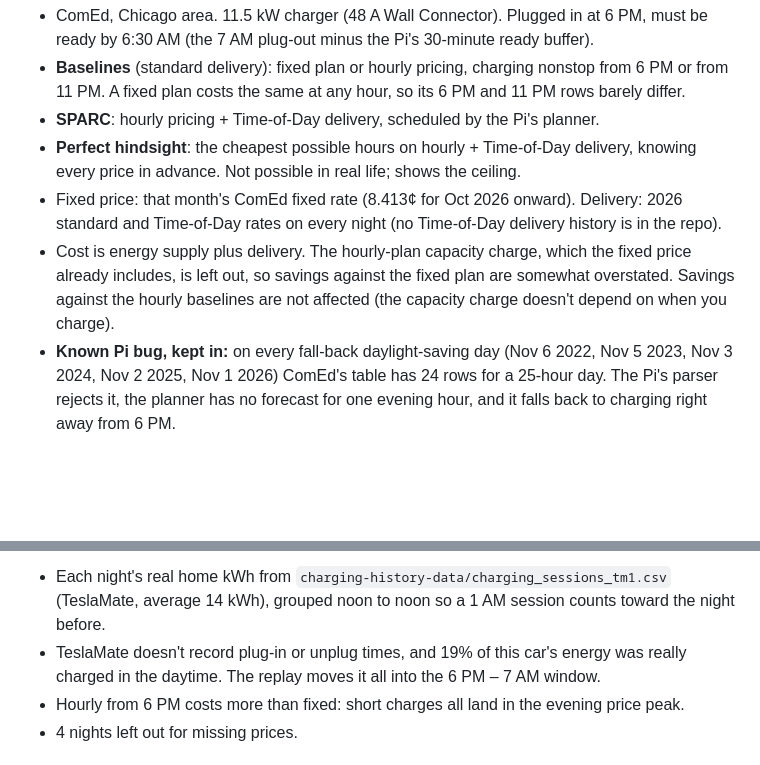
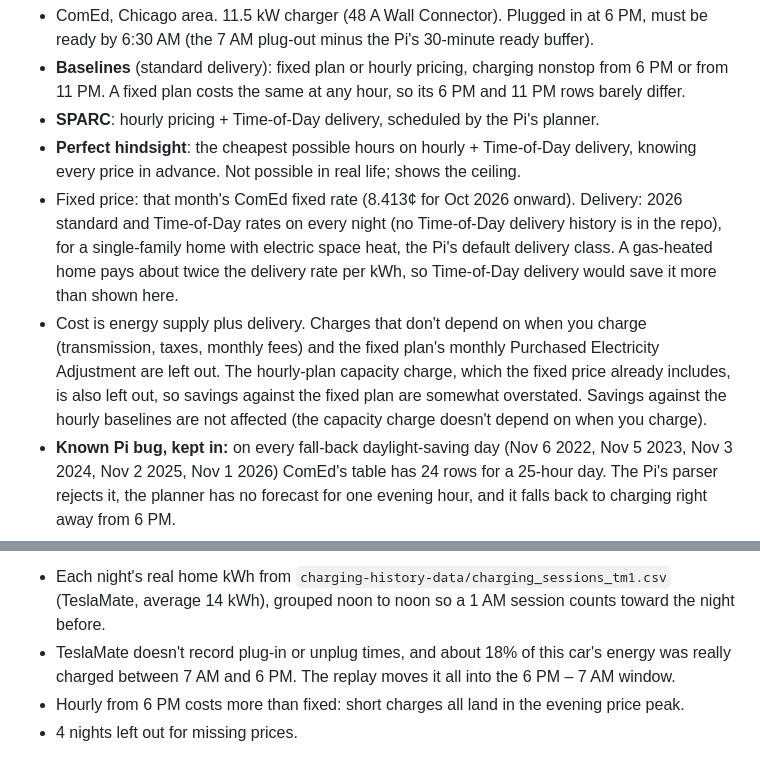
Before and after one commit to hetptl1433/IOS-app, a Markdown page: results/sparc-live-replay/README.md, 2 parts joined by grey strips. GitHub-like rendering; blank space fills up the shorter version.

Commit message:
State the delivery class and left-out charges in the replay README; correct the daytime share
TeslaMate's daytime charging is about 18% of its energy (7 AM-6 PM), not 19%.

Co-Authored-By: Claude Opus 5.5 <noreply@anthropic.com>

```diff
--- a/results/sparc-live-replay/README.md
+++ b/results/sparc-live-replay/README.md
@@ -19,10 +19,14 @@ settled hourly prices.
 - **Perfect hindsight**: the cheapest possible hours on hourly + Time-of-Day delivery, knowing every
   price in advance. Not possible in real life; shows the ceiling.
 - Fixed price: that month's ComEd fixed rate (8.413¢ for Oct 2026 onward). Delivery: 2026 standard and
-  Time-of-Day rates on every night (no Time-of-Day delivery history is in the repo).
-- Cost is energy supply plus delivery. The hourly-plan capacity charge, which the fixed price already
-  includes, is left out, so savings against the fixed plan are somewhat overstated. Savings against the
-  hourly baselines are not affected (the capacity charge doesn't depend on when you charge).
+  Time-of-Day rates on every night (no Time-of-Day delivery history is in the repo), for a single-family
+  home with electric space heat, the Pi's default delivery class. A gas-heated home pays about twice the
+  delivery rate per kWh, so Time-of-Day delivery would save it more than shown here.
+- Cost is energy supply plus delivery. Charges that don't depend on when you charge (transmission, taxes,
+  monthly fees) and the fixed plan's monthly Purchased Electricity Adjustment are left out. The hourly-plan
+  capacity charge, which the fixed price already includes, is also left out, so savings against the fixed
+  plan are somewhat overstated. Savings against the hourly baselines are not affected (the capacity charge
+  doesn't depend on when you charge).
 - **Known Pi bug, kept in:** on every fall-back daylight-saving day (Nov 6 2022, Nov 5 2023, Nov 3 2024,
   Nov 2 2025, Nov 1 2026) ComEd's table has 24 rows for a 25-hour day. The Pi's parser rejects it, the
   planner has no forecast for one evening hour, and it falls back to charging right away from 6 PM.
@@ -61,8 +65,8 @@ settled hourly prices.
 
 - Each night's real home kWh from `charging-history-data/charging_sessions_tm1.csv` (TeslaMate, average
   14 kWh), grouped noon to noon so a 1 AM session counts toward the night before.
-- TeslaMate doesn't record plug-in or unplug times, and 19% of this car's energy was really charged in
-  the daytime. The replay moves it all into the 6 PM – 7 AM window.
+- TeslaMate doesn't record plug-in or unplug times, and about 18% of this car's energy was really charged
+  between 7 AM and 6 PM. The replay moves it all into the 6 PM – 7 AM window.
 - Hourly from 6 PM costs more than fixed: short charges all land in the evening price peak.
 - 4 nights left out for missing prices.
 
```
